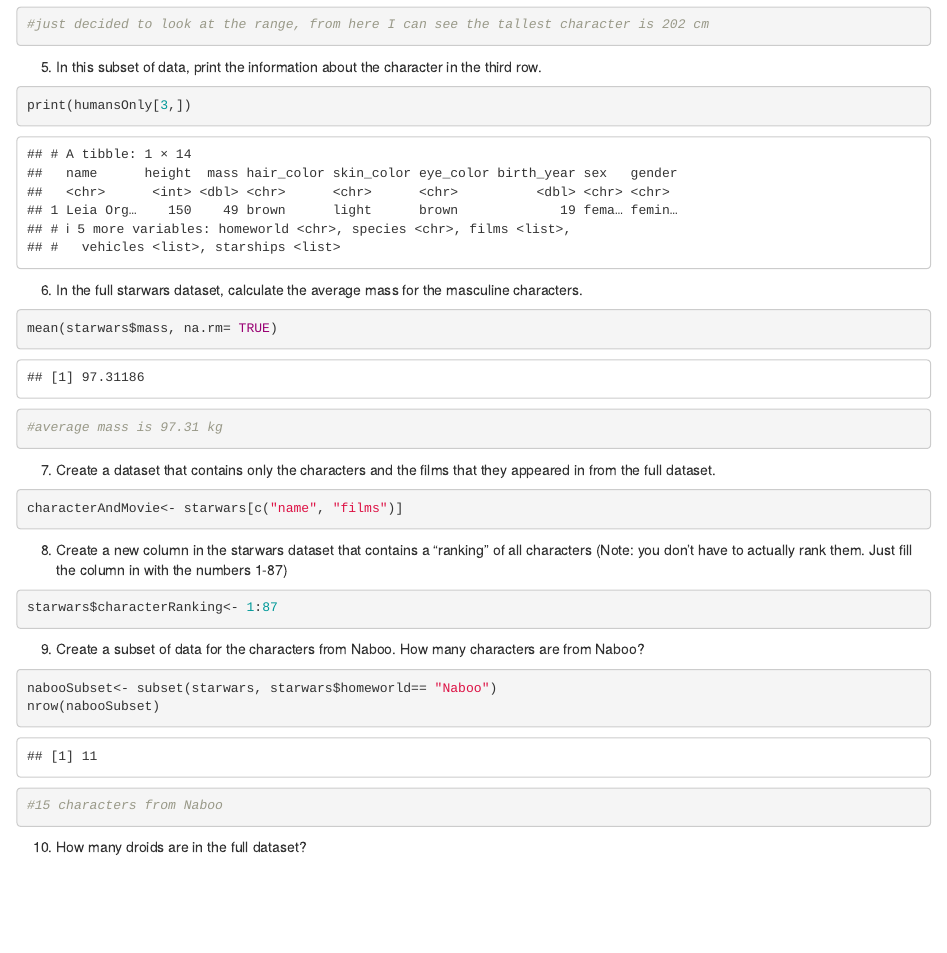
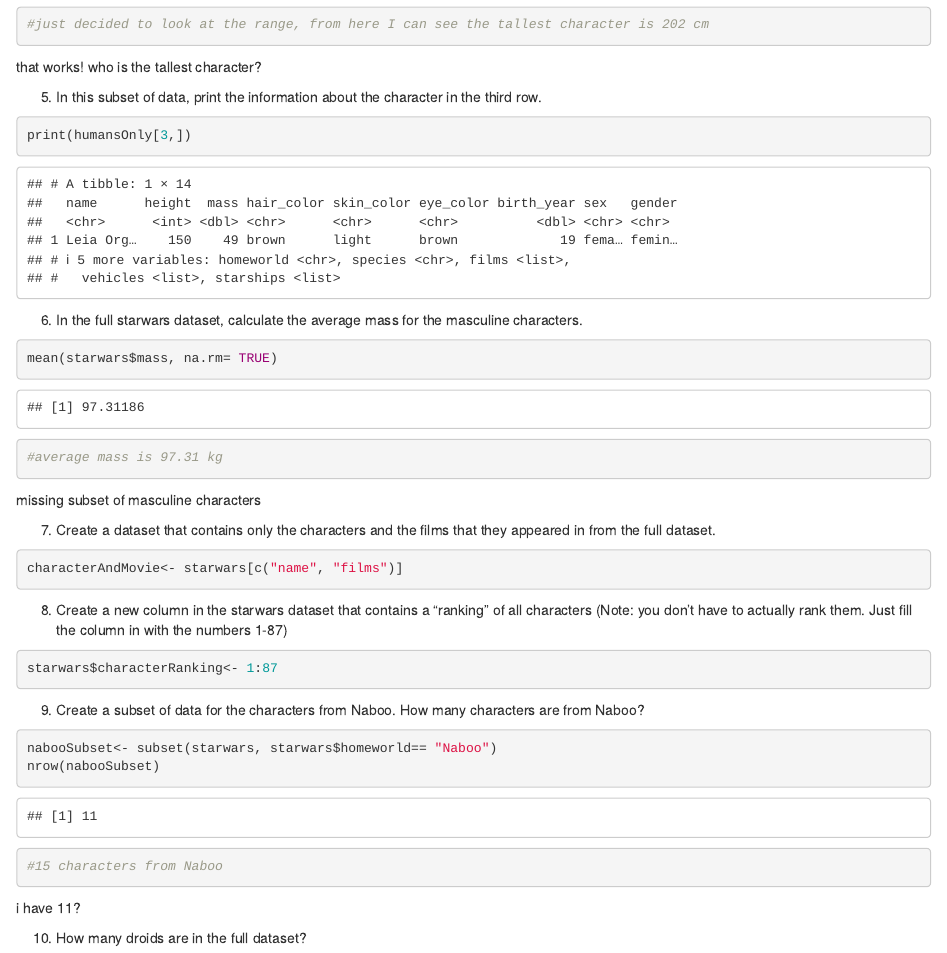
Before and after one commit to schae983/testrepo, an R Markdown document (Quiz 1.Rmd): the page in a window 1100 px wide, from 740 px down. Rendered offline with R 4.5, knitr and Pandoc, with nearby package versions.

Commit message:
Update Quiz 1.Rmd

````diff
--- a/Quiz 1.Rmd
+++ b/Quiz 1.Rmd
@@ -28,6 +28,7 @@ humansOnly<- subset(starwars, starwars$species=="Human")
 range(humansOnly$height, na.rm= TRUE)
 #just decided to look at the range, from here I can see the tallest character is 202 cm
 ```
+that works! who is the tallest character?
 
 5. In this subset of data, print the information about the character in the third row.
 ```{r}
@@ -39,6 +40,7 @@ print(humansOnly[3,])
 mean(starwars$mass, na.rm= TRUE)
 #average mass is 97.31 kg
 ```
+missing subset of masculine characters
 
 7. Create a dataset that contains only the characters and the films that they appeared in from the full dataset.
 ```{r}
@@ -56,6 +58,7 @@ nabooSubset<- subset(starwars, starwars$homeworld== "Naboo")
 nrow(nabooSubset)
 #15 characters from Naboo
 ```
+i have 11?
 
 10. How many droids are in the full dataset?
 ```{r}
````
